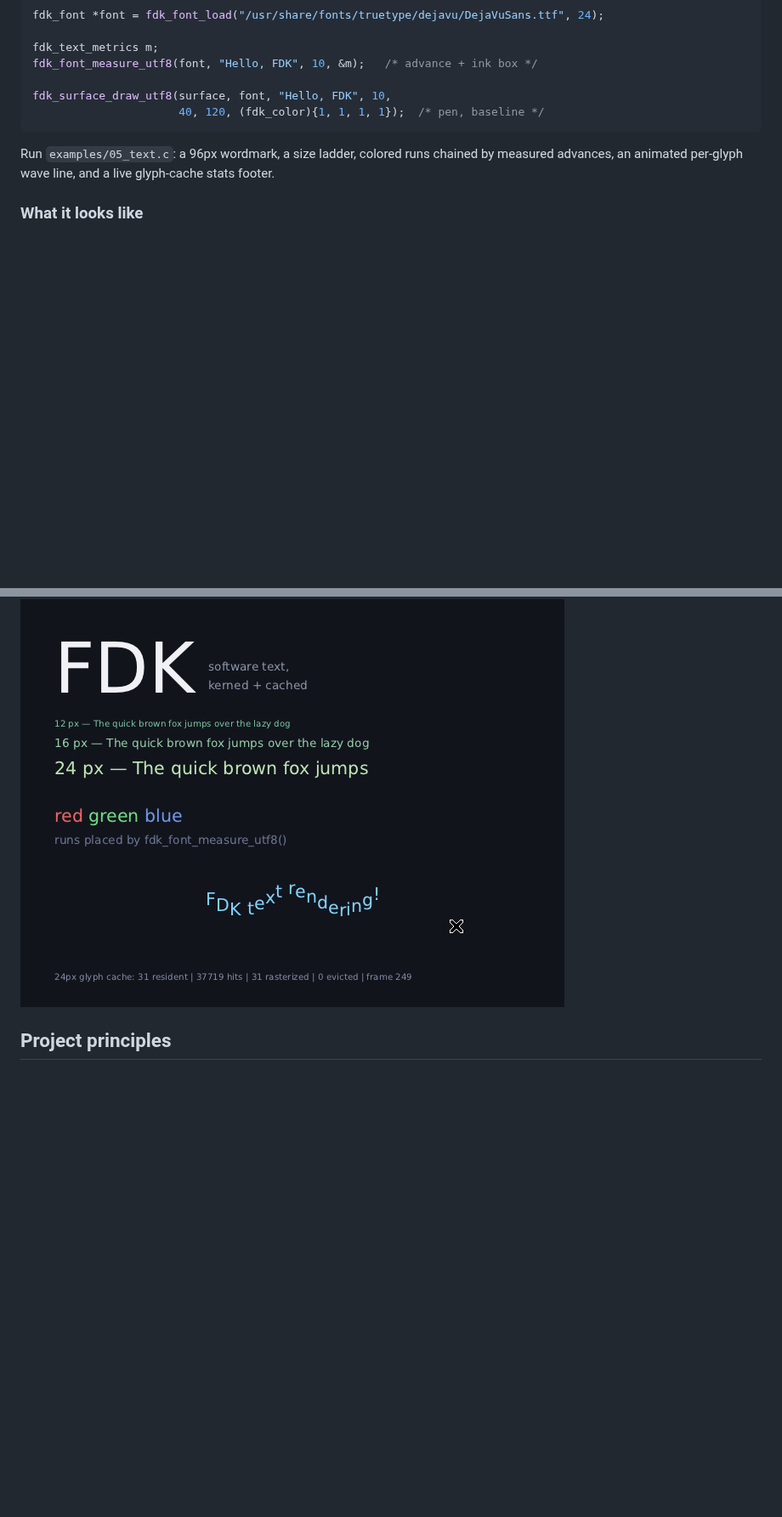
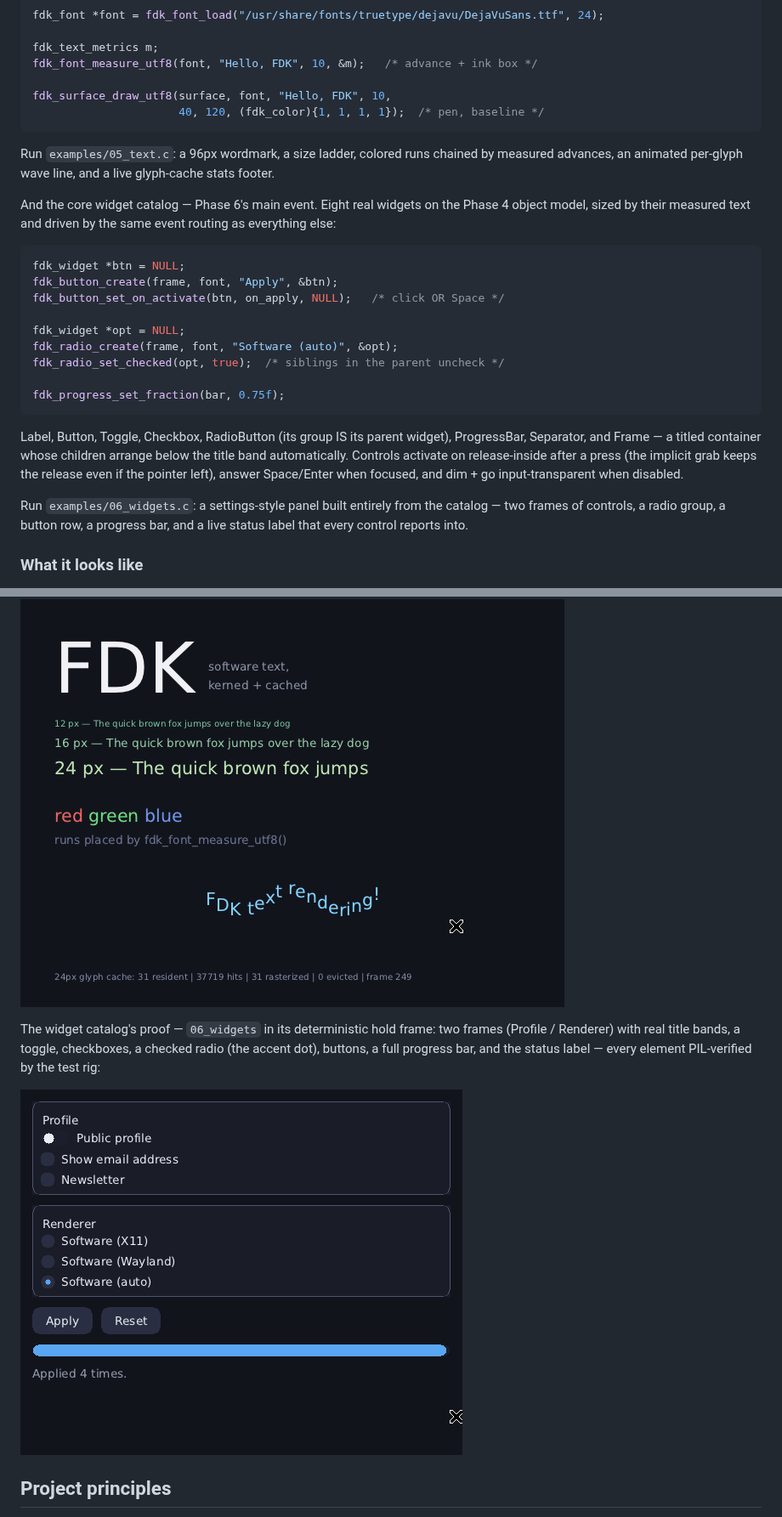
Before and after one commit to Faded-Dream-Project/FDK, a Markdown page: README.md, 2 parts joined by grey strips. Shown at 85% size. Drawn GitHub-style; pictures changed too: docs/screenshots/widgets_catalog_frame_520x430.png (added); blank space fills up the shorter version.

````diff
--- a/README.md
+++ b/README.md
@@ -216,6 +216,34 @@ Run `examples/05_text.c`: a 96px wordmark, a size ladder, colored
 runs chained by measured advances, an animated per-glyph wave line,
 and a live glyph-cache stats footer.
 
+And the core widget catalog — Phase 6's main event. Eight real
+widgets on the Phase 4 object model, sized by their measured text
+and driven by the same event routing as everything else:
+
+```c
+fdk_widget *btn = NULL;
+fdk_button_create(frame, font, "Apply", &btn);
+fdk_button_set_on_activate(btn, on_apply, NULL);   /* click OR Space */
+
+fdk_widget *opt = NULL;
+fdk_radio_create(frame, font, "Software (auto)", &opt);
+fdk_radio_set_checked(opt, true);  /* siblings in the parent uncheck */
+
+fdk_progress_set_fraction(bar, 0.75f);
+```
+
+Label, Button, Toggle, Checkbox, RadioButton (its group IS its
+parent widget), ProgressBar, Separator, and Frame — a titled
+container whose children arrange below the title band automatically.
+Controls activate on release-inside after a press (the implicit grab
+keeps the release even if the pointer left), answer Space/Enter when
+focused, and dim + go input-transparent when disabled.
+
+Run `examples/06_widgets.c`: a settings-style panel built entirely
+from the catalog — two frames of controls, a radio group, a button
+row, a progress bar, and a live status label that every control
+reports into.
+
 ### What it looks like
 
 These are real captured frames from the test rig — not mockups. The
@@ -276,6 +304,14 @@ runs and the stats footer):
 
 ![05_text hold frame: wordmark, size ladder, colored runs, wave, stats](docs/screenshots/text_frame_640x480.png)
 
+The widget catalog's proof — `06_widgets` in its deterministic hold
+frame: two frames (Profile / Renderer) with real title bands, a
+toggle, checkboxes, a checked radio (the accent dot), buttons, a
+full progress bar, and the status label — every element PIL-verified
+by the test rig:
+
+![06_widgets catalog hold frame](docs/screenshots/widgets_catalog_frame_520x430.png)
+
 ## Project principles
 
 - **No GTK, no Qt, no wrapping either.** FDK implements its own
````
Also changed, not shown: docs/roadmap.md (+25 -5 lines), docs/testing.md (+22 -0 lines), 8 other files.
